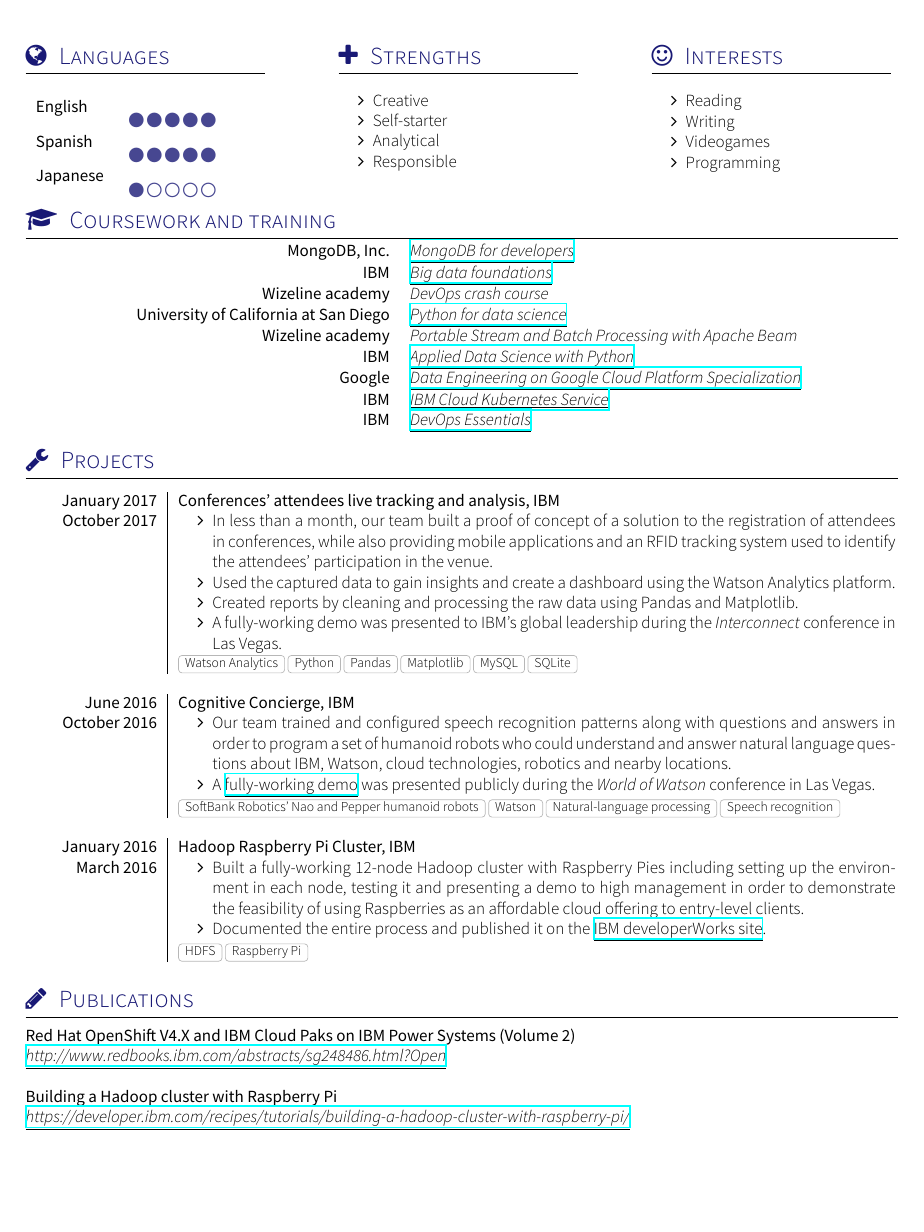
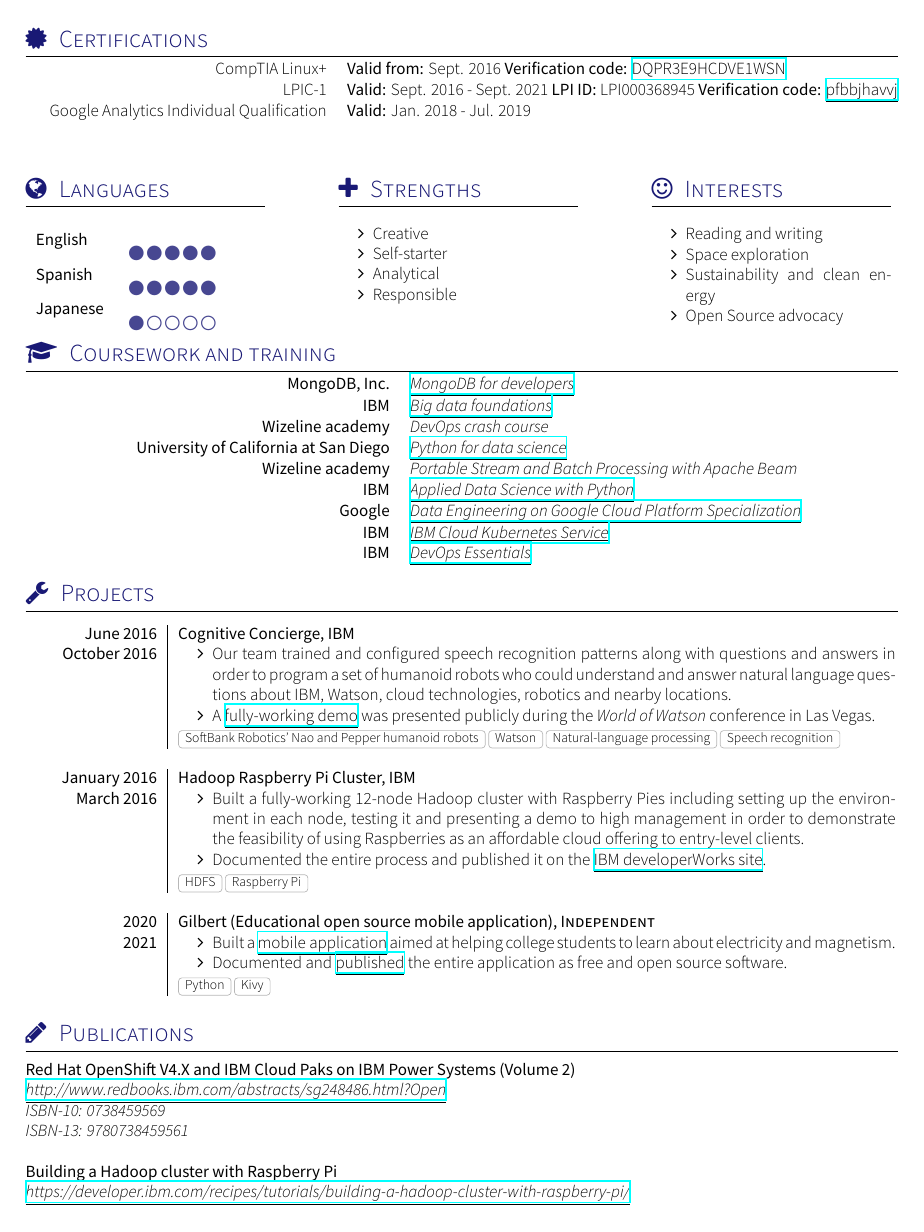
Before and after one commit to alanverdugo/resume, a LaTeX CV (cv.tex, which reads section_languages.tex, section_projects.tex, section_publications.tex): page 2 of 2. Compiled offline with XeLaTeX; a missing font is replaced by an installed copy or a similar font; a LaTeX package or settings file that is missing is left out.

Commit message:
Deploy alanverdugo/resume to github.com/alanverdugo/resume.git:master

```diff
--- a/section_languages.tex
+++ b/section_languages.tex
@@ -53,9 +53,9 @@
         \sectionTitle{Interests}{\faSmileO}
             \vspace{1em}
             \begin{itemize}
-                \item Reading
-                \item Writing
-                \item Videogames
-                \item Programming
+                \item Reading and writing
+                \item Space exploration
+                \item Sustainability and clean energy
+                \item Open Source advocacy
             \end{itemize}
     }
--- a/section_projects.tex
+++ b/section_projects.tex
@@ -15,37 +15,37 @@
 
 \begin{projects}
 
-    \project
-        {January 2017}
-        {Conferences' attendees live tracking and analysis}
-        {IBM}
-        {October 2017}
-        {
-            \begin{itemize}
-                \item In less than a month, our team built a proof of concept
-                    of a solution to the registration of attendees in
-                    conferences, while also providing mobile applications and
-                    an RFID tracking system used to identify the attendees'
-                    participation in the venue.
-                \item Used the captured data to gain insights and create a
-                    dashboard using the Watson Analytics platform.
-                \item Created reports by cleaning and processing the raw data
-                    using Pandas and Matplotlib.
-                \item A fully-working demo was presented to IBM's global
-                    leadership during the \textit{Interconnect} conference in
-                    Las Vegas.
-            \end{itemize}
-        }
-        {
-            Watson Analytics,
-            Python,
-            Pandas,
-            Matplotlib,
-            MySQL,
-            SQLite
-        }
-
-    \emptySeparator
+%    \project
+%        {January 2017}
+%        {Conferences' attendees live tracking and analysis}
+%        {IBM}
+%        {October 2017}
+%        {
+%            \begin{itemize}
+%                \item In less than a month, our team built a proof of concept
+%                    of a solution to the registration of attendees in
+%                    conferences, while also providing mobile applications and
+%                    an RFID tracking system used to identify the attendees'
+%                    participation in the venue.
+%                \item Used the captured data to gain insights and create a
+%                    dashboard using the Watson Analytics platform.
+%                \item Created reports by cleaning and processing the raw data
+%                    using Pandas and Matplotlib.
+%                \item A fully-working demo was presented to IBM's global
+%                    leadership during the \textit{Interconnect} conference in
+%                    Las Vegas.
+%            \end{itemize}
+%        }
+%        {
+%            Watson Analytics,
+%            Python,
+%            Pandas,
+%            Matplotlib,
+%            MySQL,
+%            SQLite
+%        }
+%
+%    \emptySeparator
 
     \project
         {June 2016}
@@ -96,8 +96,30 @@
             Raspberry Pi
         }
 
+    \emptySeparator
+
+    \project
+        {2020}
+        {Gilbert (Educational open source mobile application)}
+        {Independent}
+        {2021}
+        {
+            \begin{itemize}
+                \item Built a \href{https://play.google.com/store/apps/details?id=net.kippel.gilbert}{\underline{mobile application}}
+                    aimed at helping college students to learn about electricity
+                    and magnetism.
+                \item Documented and
+                    \href{https://github.com/alanverdugo/gilbert}
+                    {\underline{published}} the entire application as free and open
+                    source software.
+            \end{itemize}
+        }
+        {
+            Python,
+            Kivy
+        }
+
 %    \emptySeparator
-
 %    \project
 %        {August 2016}
 %        {Travel searcher}
--- a/section_publications.tex
+++ b/section_publications.tex
@@ -16,6 +16,10 @@
     \publication
         {Red Hat OpenShift V4.X and IBM Cloud Paks on IBM Power Systems (Volume 2)}
         {http://www.redbooks.ibm.com/abstracts/sg248486.html?Open}
+        \emph{ISBN-10: 0738459569}
+        \newline
+        \emph{ISBN-13: 9780738459561}
+        \newline
     %\publication
     %    {Implementing and Managing a High-performance Enterprise Infrastructure with Nutanix on IBM Power Systems}
     %    {https://books.google.com/books/about/Implementing\_and\_Managing\_a\_High\_perform.html?id=yR7UDwAAQBAJ}
```
Also changed, not shown: .travis.yml (+4 -4 lines), section_competences.tex (+7 -16 lines), section_experience_short.tex (+13 -9 lines), cv.pdf, 2 other files.
